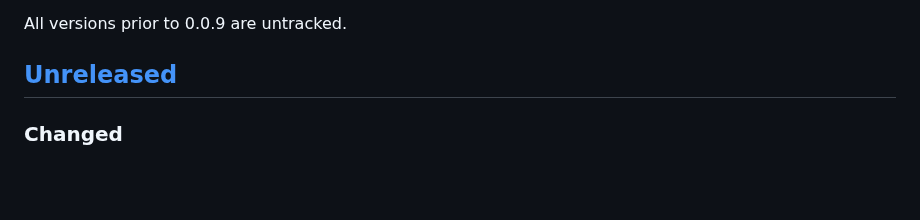
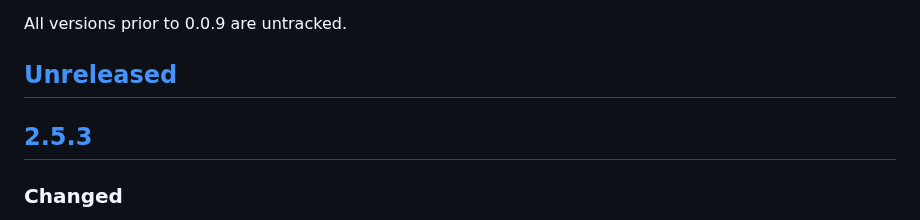
Before and after one commit to pypa/pip-audit, a Markdown page: CHANGELOG.md, the part around one of its changes. Drawn GitHub-style; blank space fills up the shorter version.

Commit message:
CHANGELOG: prep 2.5.3
Signed-off-by: William Woodruff <william@trailofbits.com>

```diff
--- a/CHANGELOG.md
+++ b/CHANGELOG.md
@@ -7,6 +7,8 @@ The format is based on [Keep a Changelog](https://keepachangelog.com/en/1.0.0/).
 All versions prior to 0.0.9 are untracked.
 
 ## [Unreleased]
+
+## [2.5.3]
 
 ### Changed
 
```
Also changed, not shown: other parts of CHANGELOG.md (+2 -1 lines).
